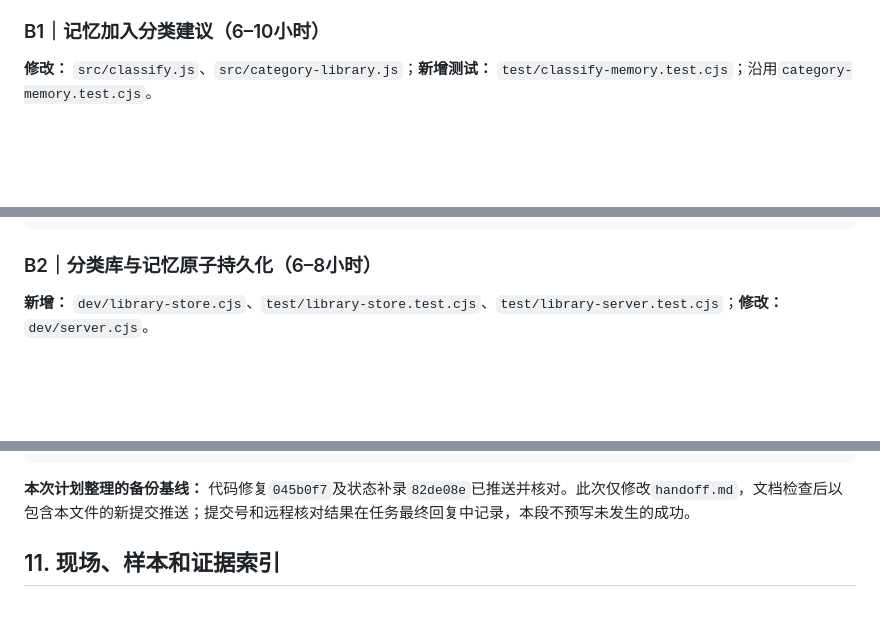
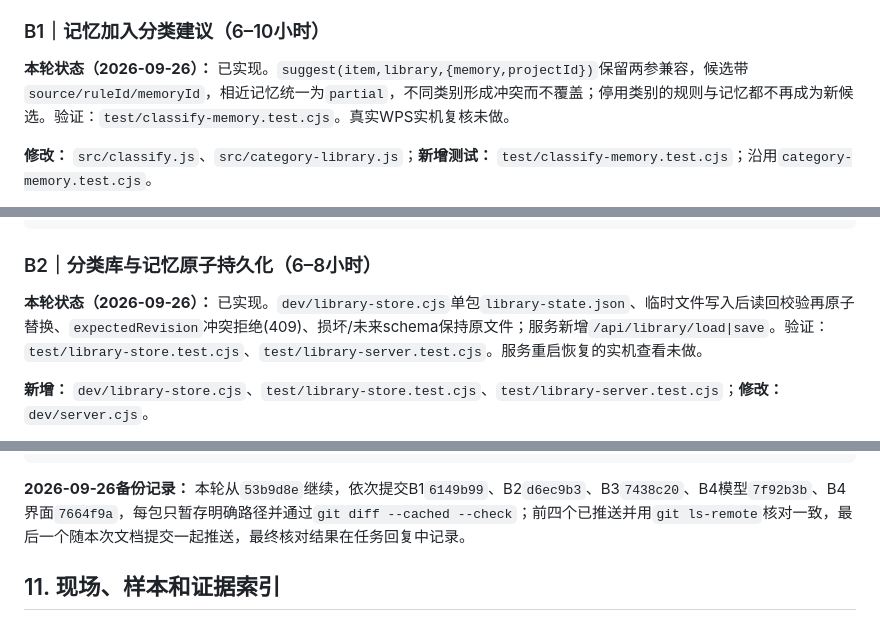
Before and after one commit to yang123-pot/wps-rfq-addin, a Markdown page: handoff.md, 3 parts joined by grey strips. GitHub-like rendering; blank space fills up the shorter version.

````diff
--- a/handoff.md
+++ b/handoff.md
@@ -206,6 +218,8 @@ assert.equal(receipt, null); // 失败不能产生成功回执
 
 ### B1｜记忆加入分类建议（6–10小时）
 
+**本轮状态（2026-09-26）：** 已实现。`suggest(item,library,{memory,projectId})`保留两参兼容，候选带`source/ruleId/memoryId`，相近记忆统一为`partial`，不同类别形成冲突而不覆盖；停用类别的规则与记忆都不再成为新候选。验证：`test/classify-memory.test.cjs`。真实WPS实机复核未做。
+
 **修改：** `src/classify.js`、`src/category-library.js`；**新增测试：** `test/classify-memory.test.cjs`；沿用`category-memory.test.cjs`。
 
 - [ ] 写规则与记忆同类/异类、无记忆、撤销、不同项目、类别停用的失败用例；两参旧调用必须兼容。
@@ -229,6 +243,8 @@ assert.equal(result.accepted,null);
 
 ### B2｜分类库与记忆原子持久化（6–8小时）
 
+**本轮状态（2026-09-26）：** 已实现。`dev/library-store.cjs`单包`library-state.json`、临时文件写入后读回校验再原子替换、`expectedRevision`冲突拒绝(409)、损坏/未来schema保持原文件；服务新增`/api/library/load|save`。验证：`test/library-store.test.cjs`、`test/library-server.test.cjs`。服务重启恢复的实机查看未做。
+
 **新增：** `dev/library-store.cjs`、`test/library-store.test.cjs`、`test/library-server.test.cjs`；**修改：** `dev/server.cjs`。
 
 - [ ] 为§6库包实现`createLibraryStore({directory}).load()`和`.save({expectedRevision,library,memory})`；初始目录不存在时使用默认规则及空记忆，不写入项目仓库。
@@ -569,7 +593,7 @@ git rev-parse HEAD
 git ls-remote origin refs/heads/feat/wps-phase1
 ```
 
-**本次计划整理的备份基线：** 代码修复`045b0f7`及状态补录`82de08e`已推送并核对。此次仅修改`handoff.md`，文档检查后以包含本文件的新提交推送；提交号和远程核对结果在任务最终回复中记录，本段不预写未发生的成功。
+**2026-09-26备份记录：** 本轮从`53b9d8e`继续，依次提交B1`6149b99`、B2`d6ec9b3`、B3`7438c20`、B4模型`7f92b3b`、B4界面`7664f9a`，每包只暂存明确路径并通过`git diff --cached --check`；前四个已推送并用`git ls-remote`核对一致，最后一个随本次文档提交一起推送，最终核对结果在任务回复中记录。
 
 ## 11. 现场、样本和证据索引
 
````
Also changed, not shown: other parts of handoff.md (+29 -8 lines).
